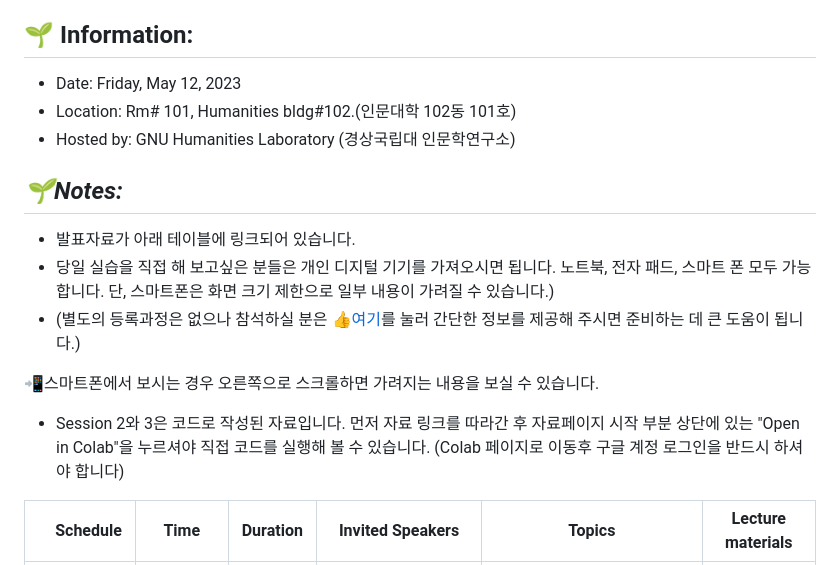
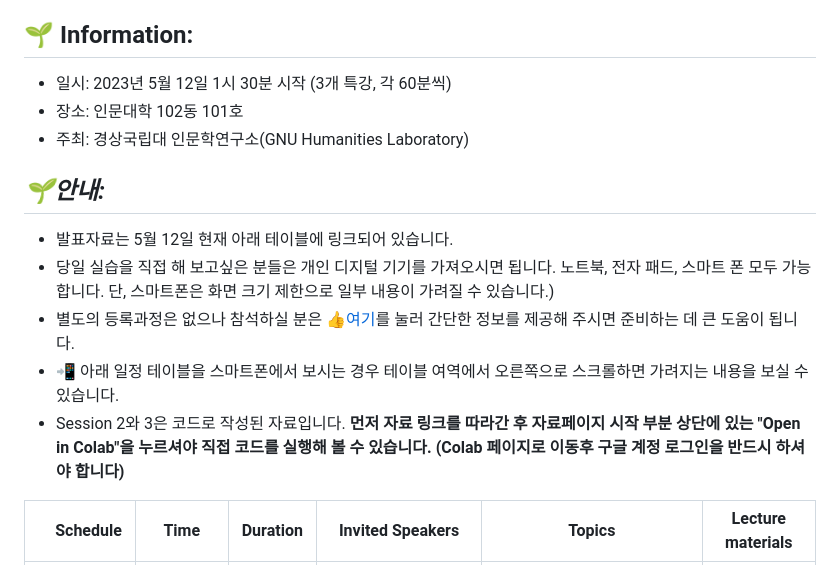
Before and after one commit to MK316/workshops, a Markdown page: 20230512_GNU/README.md, the part around the change. GitHub-like rendering.

```diff
--- a/20230512_GNU/README.md
+++ b/20230512_GNU/README.md
@@ -8,17 +8,16 @@ _(주제: 인공지능, 디지털 리터러시, 그리고 융합교육: 인문
 
 [🔎 Poster view](https://github.com/MK316/workshops/blob/main/20230512_GNU/images/GNU0523_poster.png)
 ## 🌱 Information:
-+ Date: Friday, May 12, 2023
-+ Location: Rm# 101, Humanities bldg#102.(인문대학 102동 101호)
-+ Hosted by: GNU Humanities Laboratory (경상국립대 인문학연구소)
++ 일시: 2023년 5월 12일 1시 30분 시작 (3개 특강, 각 60분씩)
++ 장소: 인문대학 102동 101호
++ 주최: 경상국립대 인문학연구소(GNU Humanities Laboratory)
 
-## _🌱Notes:_
-+ 발표자료가 아래 테이블에 링크되어 있습니다.
+## _🌱안내:_
++ 발표자료는 5월 12일 현재 아래 테이블에 링크되어 있습니다.
 + 당일 실습을 직접 해 보고싶은 분들은 개인 디지털 기기를 가져오시면 됩니다. 노트북, 전자 패드, 스마트 폰 모두 가능합니다. 단, 스마트폰은 화면 크기 제한으로 일부 내용이 가려질 수 있습니다.)
-+ (별도의 등록과정은 없으나 참석하실 분은 👍[여기](https://forms.gle/2Txq7cp3Vugfs88H9)를 눌러 간단한 정보를 제공해 주시면 준비하는 데 큰 도움이 됩니다.)
-
-📲스마트폰에서 보시는 경우 오른쪽으로 스크롤하면 가려지는 내용을 보실 수 있습니다.
-+ Session 2와 3은 코드로 작성된 자료입니다. 먼저 자료 링크를 따라간 후 자료페이지 시작 부분 상단에 있는 "Open in Colab"을 누르셔야 직접 코드를 실행해 볼 수 있습니다. (Colab 페이지로 이동후 구글 계정 로그인을 반드시 하셔야 합니다)
++ 별도의 등록과정은 없으나 참석하실 분은 👍[여기](https://forms.gle/2Txq7cp3Vugfs88H9)를 눌러 간단한 정보를 제공해 주시면 준비하는 데 큰 도움이 됩니다.
++ 📲 아래 일정 테이블을 스마트폰에서 보시는 경우 테이블 여역에서 오른쪽으로 스크롤하면 가려지는 내용을 보실 수 있습니다.
++ Session 2와 3은 코드로 작성된 자료입니다. **먼저 자료 링크를 따라간 후 자료페이지 시작 부분 상단에 있는 "Open in Colab"을 누르셔야 직접 코드를 실행해 볼 수 있습니다. (Colab 페이지로 이동후 구글 계정 로그인을 반드시 하셔야 합니다)**
 
 |Schedule | Time | Duration | Invited Speakers | Topics | Lecture materials |
 |--:|--|--|:--:|:--:|--|
```
